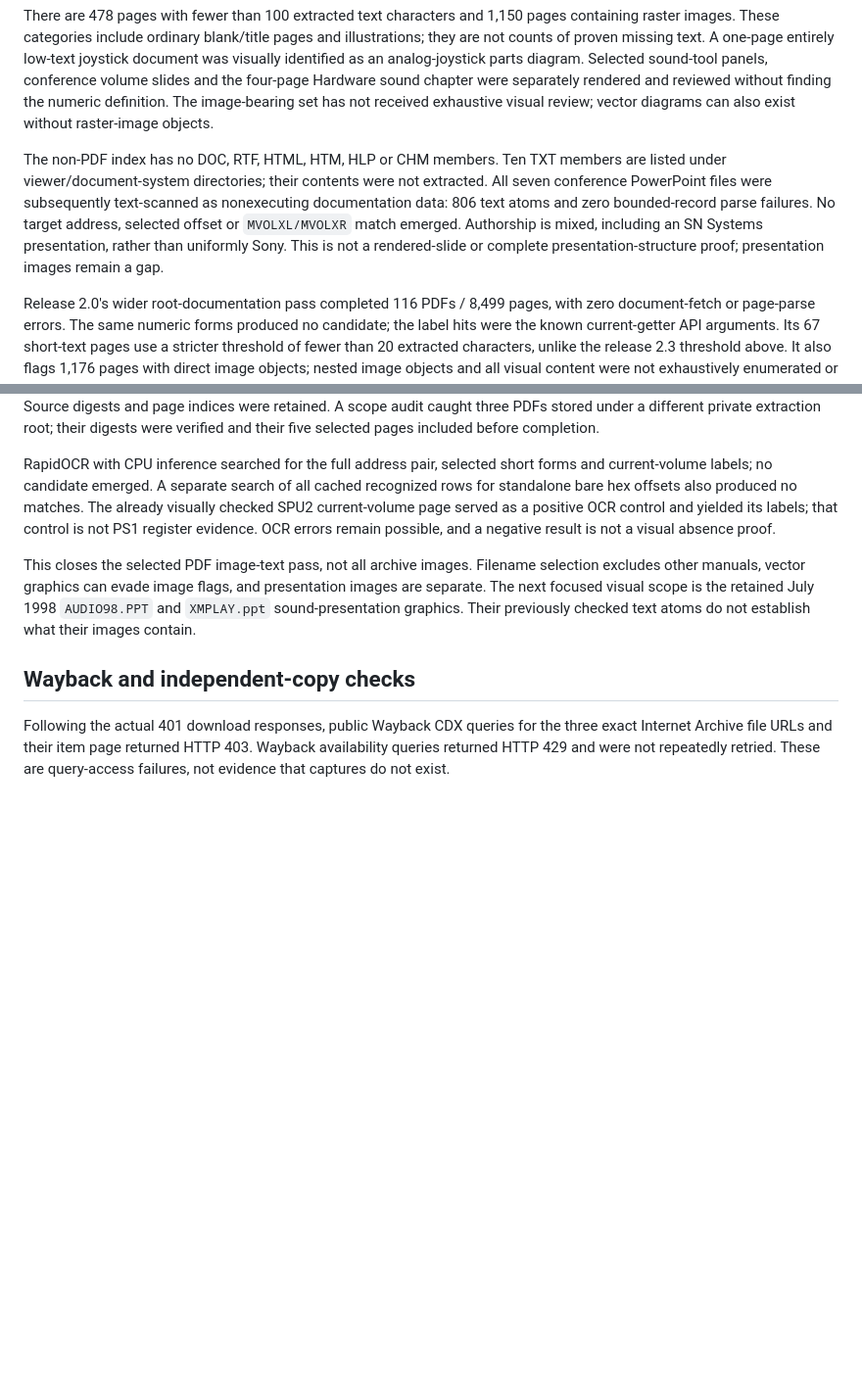
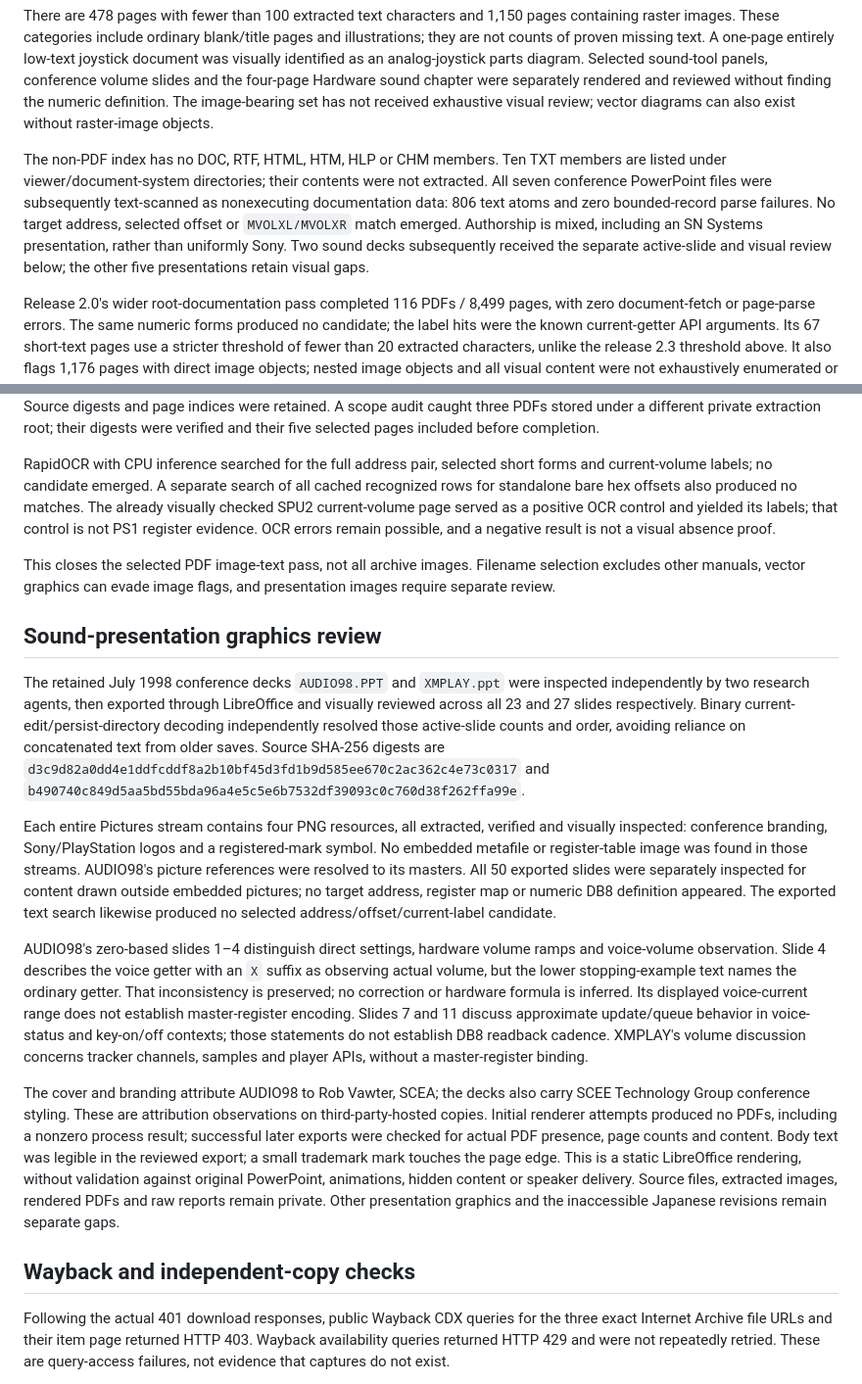
Before and after one commit to raiinman/Rock-Man-x64, a Markdown page: research/bios/SONY-ARCHIVE-COVERAGE.md, 2 parts joined by grey strips. Shown at 98% size. Drawn GitHub-style; blank space fills up the shorter version.

Commit message:
research: review active sound-presentation slides and graphics

```diff
--- a/research/bios/SONY-ARCHIVE-COVERAGE.md
+++ b/research/bios/SONY-ARCHIVE-COVERAGE.md
@@ -20,7 +20,7 @@ For release 2.3, all 409 PDF members in the container were extracted as document
 
 There are 478 pages with fewer than 100 extracted text characters and 1,150 pages containing raster images. These categories include ordinary blank/title pages and illustrations; they are not counts of proven missing text. A one-page entirely low-text joystick document was visually identified as an analog-joystick parts diagram. Selected sound-tool panels, conference volume slides and the four-page Hardware sound chapter were separately rendered and reviewed without finding the numeric definition. The image-bearing set has not received exhaustive visual review; vector diagrams can also exist without raster-image objects.
 
-The non-PDF index has no DOC, RTF, HTML, HTM, HLP or CHM members. Ten TXT members are listed under viewer/document-system directories; their contents were not extracted. All seven conference PowerPoint files were subsequently text-scanned as nonexecuting documentation data: 806 text atoms and zero bounded-record parse failures. No target address, selected offset or `MVOLXL/MVOLXR` match emerged. Authorship is mixed, including an SN Systems presentation, rather than uniformly Sony. This is not a rendered-slide or complete presentation-structure proof; presentation images remain a gap.
+The non-PDF index has no DOC, RTF, HTML, HTM, HLP or CHM members. Ten TXT members are listed under viewer/document-system directories; their contents were not extracted. All seven conference PowerPoint files were subsequently text-scanned as nonexecuting documentation data: 806 text atoms and zero bounded-record parse failures. No target address, selected offset or `MVOLXL/MVOLXR` match emerged. Authorship is mixed, including an SN Systems presentation, rather than uniformly Sony. Two sound decks subsequently received the separate active-slide and visual review below; the other five presentations retain visual gaps.
 
 Release 2.0's wider root-documentation pass completed 116 PDFs / 8,499 pages, with zero document-fetch or page-parse errors. The same numeric forms produced no candidate; the label hits were the known current-getter API arguments. Its 67 short-text pages use a stricter threshold of fewer than 20 extracted characters, unlike the release 2.3 threshold above. It also flags 1,176 pages with direct image objects; nested image objects and all visual content were not exhaustively enumerated or reviewed.
 
@@ -40,7 +40,17 @@ A separate OCR pass completed 218 selected pages across ten release 2.3 sound/ha
 
 RapidOCR with CPU inference searched for the full address pair, selected short forms and current-volume labels; no candidate emerged. A separate search of all cached recognized rows for standalone bare hex offsets also produced no matches. The already visually checked SPU2 current-volume page served as a positive OCR control and yielded its labels; that control is not PS1 register evidence. OCR errors remain possible, and a negative result is not a visual absence proof.
 
-This closes the selected PDF image-text pass, not all archive images. Filename selection excludes other manuals, vector graphics can evade image flags, and presentation images are separate. The next focused visual scope is the retained July 1998 `AUDIO98.PPT` and `XMPLAY.ppt` sound-presentation graphics. Their previously checked text atoms do not establish what their images contain.
+This closes the selected PDF image-text pass, not all archive images. Filename selection excludes other manuals, vector graphics can evade image flags, and presentation images require separate review.
+
+## Sound-presentation graphics review
+
+The retained July 1998 conference decks `AUDIO98.PPT` and `XMPLAY.ppt` were inspected independently by two research agents, then exported through LibreOffice and visually reviewed across all 23 and 27 slides respectively. Binary current-edit/persist-directory decoding independently resolved those active-slide counts and order, avoiding reliance on concatenated text from older saves. Source SHA-256 digests are `d3c9d82a0dd4e1ddfcddf8a2b10bf45d3fd1b9d585ee670c2ac362c4e73c0317` and `b490740c849d5aa5bd55bda96a4e5c5e6b7532df39093c0c760d38f262ffa99e`.
+
+Each entire Pictures stream contains four PNG resources, all extracted, verified and visually inspected: conference branding, Sony/PlayStation logos and a registered-mark symbol. No embedded metafile or register-table image was found in those streams. AUDIO98's picture references were resolved to its masters. All 50 exported slides were separately inspected for content drawn outside embedded pictures; no target address, register map or numeric DB8 definition appeared. The exported text search likewise produced no selected address/offset/current-label candidate.
+
+AUDIO98's zero-based slides 1–4 distinguish direct settings, hardware volume ramps and voice-volume observation. Slide 4 describes the voice getter with an `X` suffix as observing actual volume, but the lower stopping-example text names the ordinary getter. That inconsistency is preserved; no correction or hardware formula is inferred. Its displayed voice-current range does not establish master-register encoding. Slides 7 and 11 discuss approximate update/queue behavior in voice-status and key-on/off contexts; those statements do not establish DB8 readback cadence. XMPLAY's volume discussion concerns tracker channels, samples and player APIs, without a master-register binding.
+
+The cover and branding attribute AUDIO98 to Rob Vawter, SCEA; the decks also carry SCEE Technology Group conference styling. These are attribution observations on third-party-hosted copies. Initial renderer attempts produced no PDFs, including a nonzero process result; successful later exports were checked for actual PDF presence, page counts and content. Body text was legible in the reviewed export; a small trademark mark touches the page edge. This is a static LibreOffice rendering, without validation against original PowerPoint, animations, hidden content or speaker delivery. Source files, extracted images, rendered PDFs and raw reports remain private. Other presentation graphics and the inaccessible Japanese revisions remain separate gaps.
 
 ## Wayback and independent-copy checks
 
```
Also changed, not shown: research/bios/NATIVE-HANDOFF.md (+2 -0 lines).
